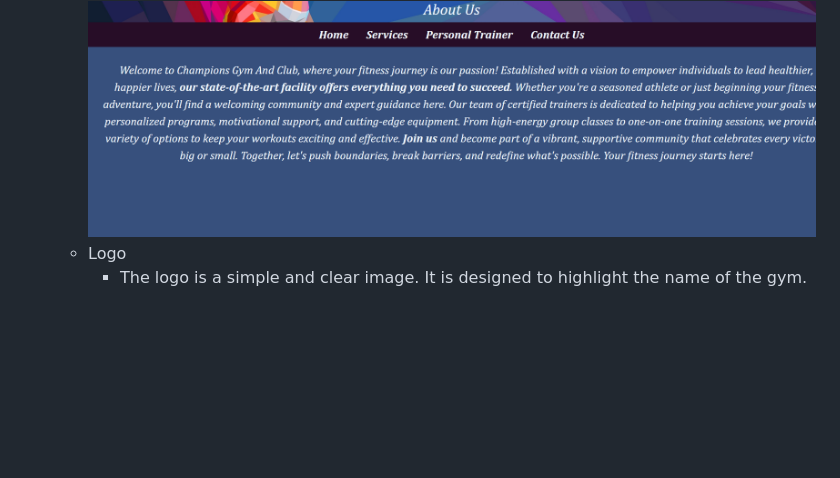
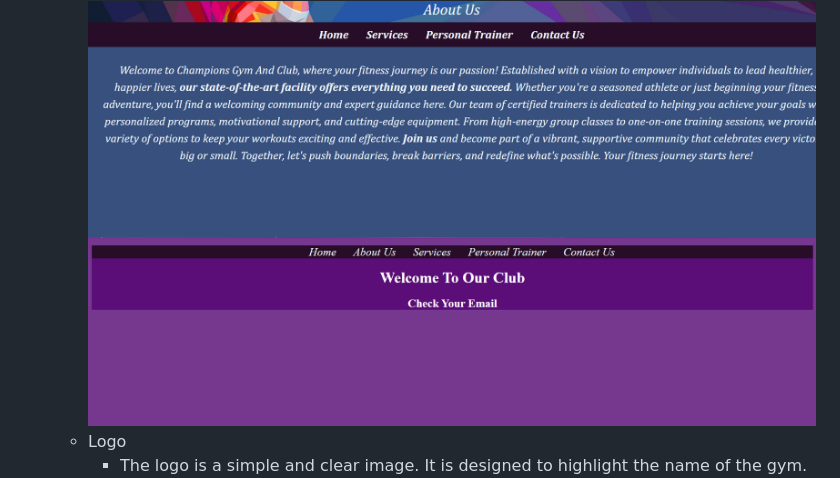
Before and after one commit to Farah-94/projectonemilestone, a Markdown page: README.md, the part around the change. Rendered like a GitHub page; pictures changed too: images/welcome.png (added); blank space fills up the shorter version.

```diff
--- a/README.md
+++ b/README.md
@@ -55,6 +55,7 @@
       ![Signup](/images/signup.png)
       ![Signin](/images/Signin.png)
       ![Aboutus page](/images/aboutus.png)
+      ![Welcome page](/images/welcome.png)
     * Logo
       - The logo is a simple and clear image. It is designed to highlight the name of the gym. ![logo](images/real.jpg)
     * Background Image
```
